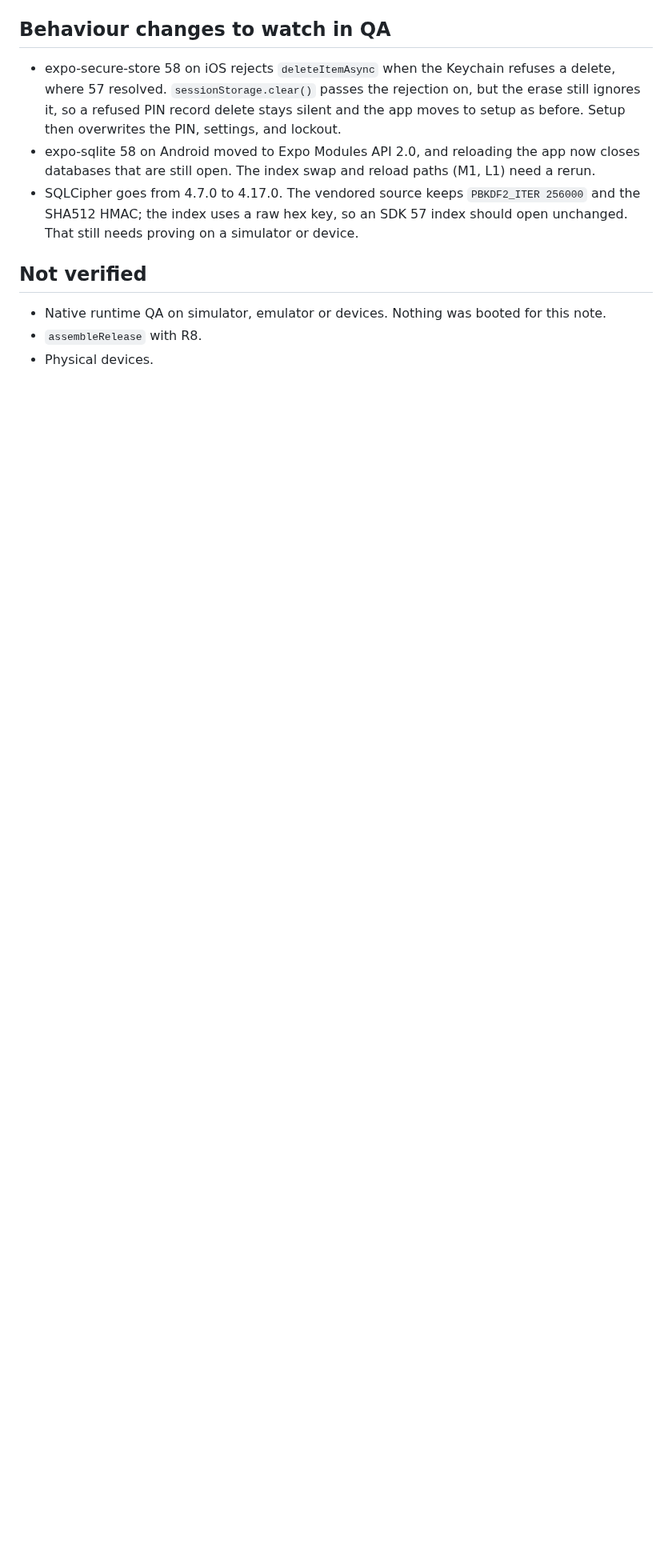
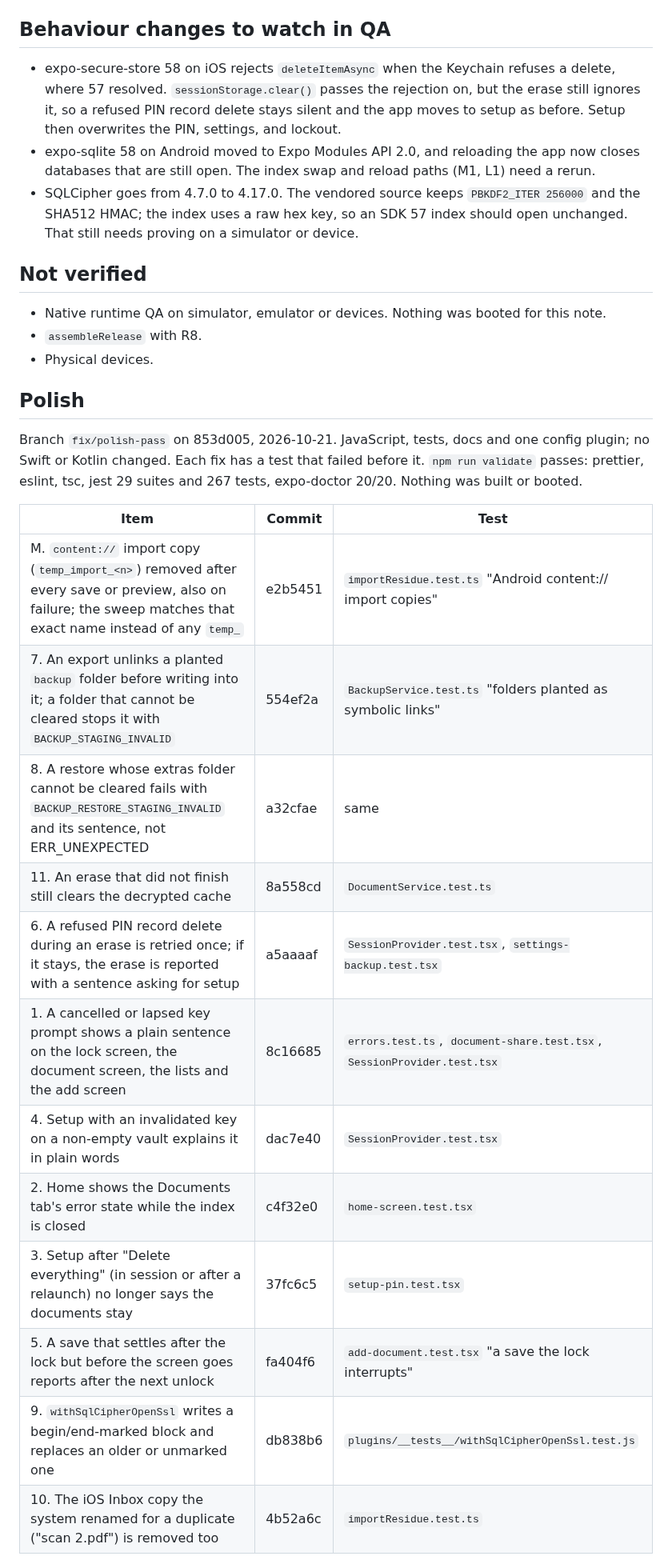
Before and after one commit to naderalfakesh/secure-vault, a Markdown page: docs/verification/sdk58-verification.md, the part around one of its changes. Shown at 80% size. Drawn GitHub-style; blank space fills up the shorter version.

Commit message:
docs: record the polish pass fixes and the native checks they still need

```diff
--- a/docs/verification/sdk58-verification.md
+++ b/docs/verification/sdk58-verification.md
@@ -138,3 +138,26 @@ the `lint {}` and `compileSdk` spellings.
   this note.
 - `assembleRelease` with R8.
 - Physical devices.
+
+## Polish
+
+Branch `fix/polish-pass` on 853d005, 2026-10-21. JavaScript, tests, docs and
+one config plugin; no Swift or Kotlin changed. Each fix has a test that failed
+before it. `npm run validate` passes: prettier, eslint, tsc, jest 29 suites
+and 267 tests, expo-doctor 20/20. Nothing was built or booted.
+
+| Item                                                                                                                                                           | Commit  | Test                                                                    |
+| -------------------------------------------------------------------------------------------------------------------------------------------------------------- | ------- | ----------------------------------------------------------------------- |
+| M. `content://` import copy (`temp_import_<n>`) removed after every save or preview, also on failure; the sweep matches that exact name instead of any `temp_` | e2b5451 | `importResidue.test.ts` "Android content:// import copies"              |
+| 7. An export unlinks a planted `backup` folder before writing into it; a folder that cannot be cleared stops it with `BACKUP_STAGING_INVALID`                  | 554ef2a | `BackupService.test.ts` "folders planted as symbolic links"             |
+| 8. A restore whose extras folder cannot be cleared fails with `BACKUP_RESTORE_STAGING_INVALID` and its sentence, not ERR_UNEXPECTED                            | a32cfae | same                                                                    |
+| 11. An erase that did not finish still clears the decrypted cache                                                                                              | 8a558cd | `DocumentService.test.ts`                                               |
+| 6. A refused PIN record delete during an erase is retried once; if it stays, the erase is reported with a sentence asking for setup                            | a5aaaaf | `SessionProvider.test.tsx`, `settings-backup.test.tsx`                  |
+| 1. A cancelled or lapsed key prompt shows a plain sentence on the lock screen, the document screen, the lists and the add screen                               | 8c16685 | `errors.test.ts`, `document-share.test.tsx`, `SessionProvider.test.tsx` |
+| 4. Setup with an invalidated key on a non-empty vault explains it in plain words                                                                               | dac7e40 | `SessionProvider.test.tsx`                                              |
+| 2. Home shows the Documents tab's error state while the index is closed                                                                                        | c4f32e0 | `home-screen.test.tsx`                                                  |
+| 3. Setup after "Delete everything" (in session or after a relaunch) no longer says the documents stay                                                          | 37fc6c5 | `setup-pin.test.tsx`                                                    |
+| 5. A save that settles after the lock but before the screen goes reports after the next unlock                                                                 | fa404f6 | `add-document.test.tsx` "a save the lock interrupts"                    |
+| 9. `withSqlCipherOpenSsl` writes a begin/end-marked block and replaces an older or unmarked one                                                                | db838b6 | `plugins/__tests__/withSqlCipherOpenSsl.test.js`                        |
+| 10. The iOS Inbox copy the system renamed for a duplicate ("scan 2.pdf") is removed too                                                                        | 4b52a6c | `importResidue.test.ts`                                                 |
+
```
Also changed, not shown: other parts of docs/verification/sdk58-verification.md (+38 -0 lines).
